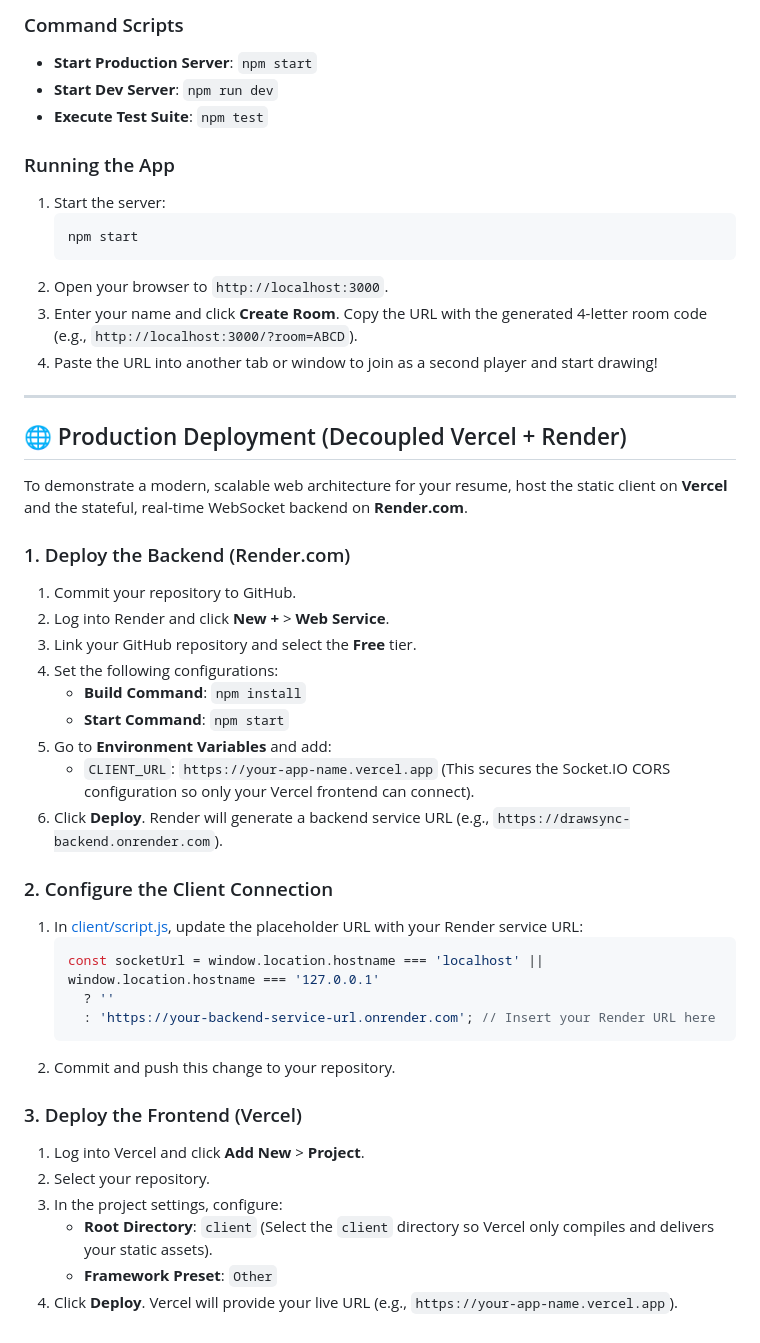
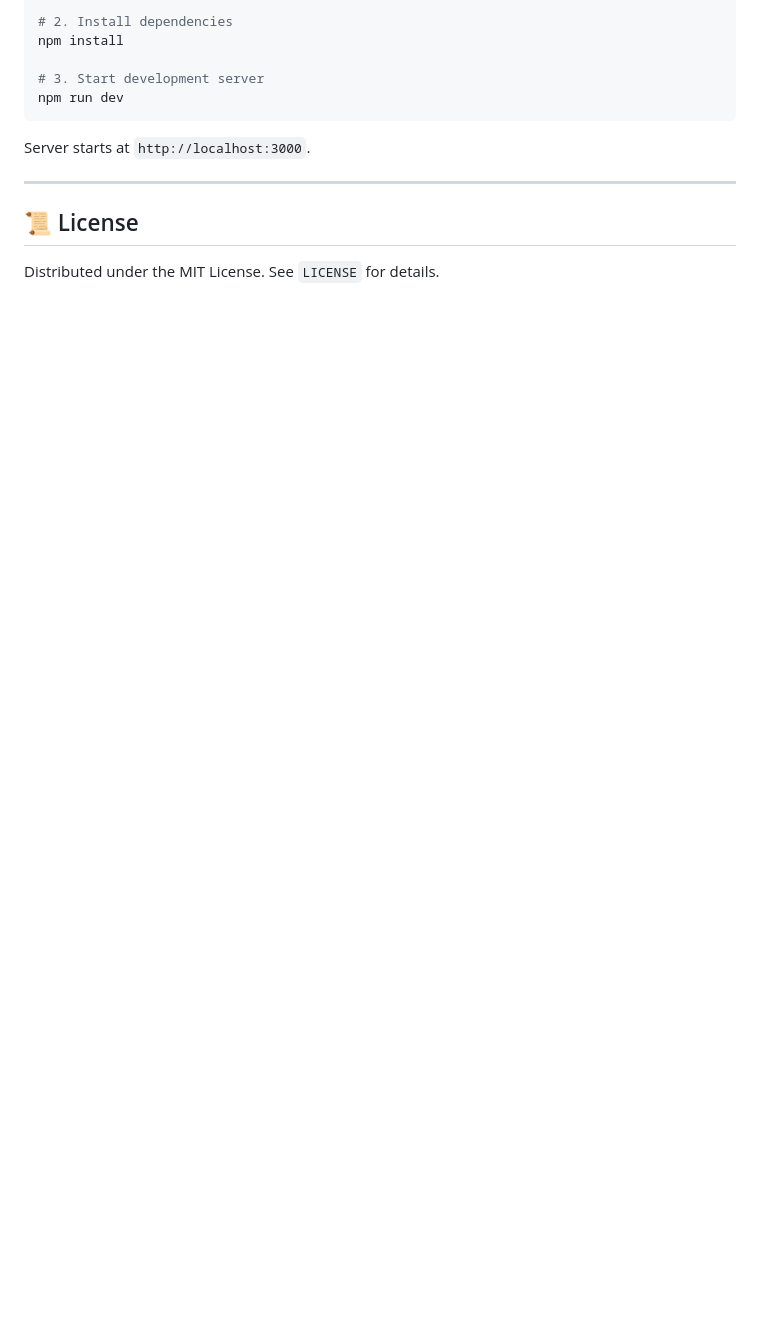
Before and after one commit to ThayanithiR/drawsync, a Markdown page: README.md, the part around one of its changes. GitHub-like rendering; blank space fills up the shorter version.

````diff
--- a/README.md
+++ b/README.md
@@ -113,48 +114,15 @@ npm test
 
-### Command Scripts
-- **Start Production Server**: `npm start`
-- **Start Dev Server**: `npm run dev`
-- **Execute Test Suite**: `npm test`
+# 2. Install dependencies
+npm install
 
-### Running the App
-1. Start the server:
-   ```bash
-   npm start
-   ```
-2. Open your browser to `http://localhost:3000`.
-3. Enter your name and click **Create Room**. Copy the URL with the generated 4-letter room code (e.g., `http://localhost:3000/?room=ABCD`).
-4. Paste the URL into another tab or window to join as a second player and start drawing!
+# 3. Start development server
+npm run dev
+```
+
+Server starts at `http://localhost:3000`.
 
 ---
 
-## 🌐 Production Deployment (Decoupled Vercel + Render)
+## 📜 License
 
-To demonstrate a modern, scalable web architecture for your resume, host the static client on **Vercel** and the stateful, real-time WebSocket backend on **Render.com**.
-
-### 1. Deploy the Backend (Render.com)
-1. Commit your repository to GitHub.
-2. Log into Render and click **New +** > **Web Service**.
-3. Link your GitHub repository and select the **Free** tier.
-4. Set the following configurations:
-   - **Build Command**: `npm install`
-   - **Start Command**: `npm start`
-5. Go to **Environment Variables** and add:
-   - `CLIENT_URL`: `https://your-app-name.vercel.app` (This secures the Socket.IO CORS configuration so only your Vercel frontend can connect).
-6. Click **Deploy**. Render will generate a backend service URL (e.g., `https://drawsync-backend.onrender.com`).
-
-### 2. Configure the Client Connection
-1. In [client/script.js](file:///c:/Users/Hp/Desktop/skribbl-clone/client/script.js#L101-L105), update the placeholder URL with your Render service URL:
-   ```javascript
-   const socketUrl = window.location.hostname === 'localhost' || window.location.hostname === '127.0.0.1'
-     ? ''
-     : 'https://your-backend-service-url.onrender.com'; // Insert your Render URL here
-   ```
-2. Commit and push this change to your repository.
-
-### 3. Deploy the Frontend (Vercel)
-1. Log into Vercel and click **Add New** > **Project**.
-2. Select your repository.
-3. In the project settings, configure:
-   - **Root Directory**: `client` (Select the `client` directory so Vercel only compiles and delivers your static assets).
-   - **Framework Preset**: `Other`
-4. Click **Deploy**. Vercel will provide your live URL (e.g., `https://your-app-name.vercel.app`).
+Distributed under the MIT License. See `LICENSE` for details.
````
Also changed, not shown: other parts of README.md (+83 -82 lines).
